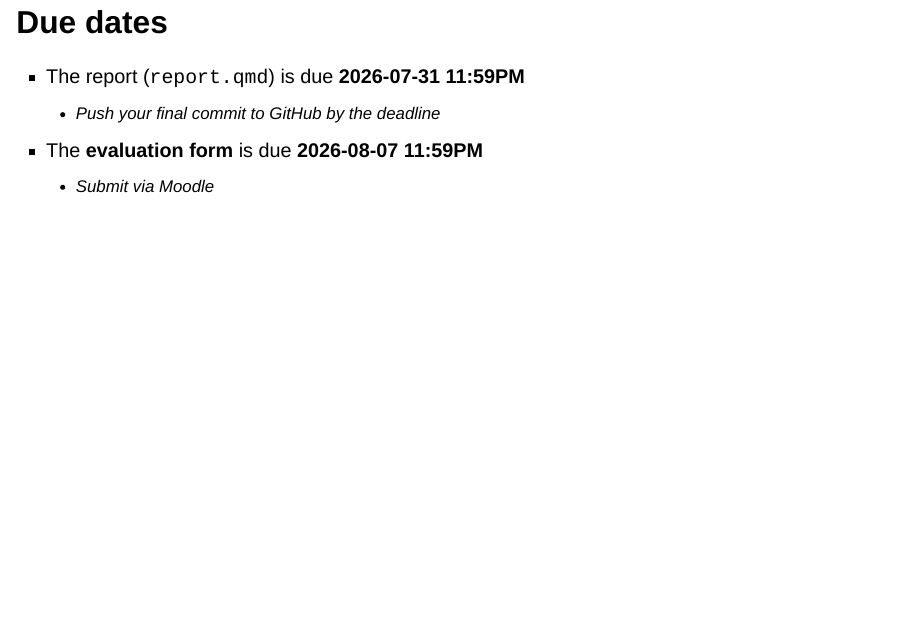
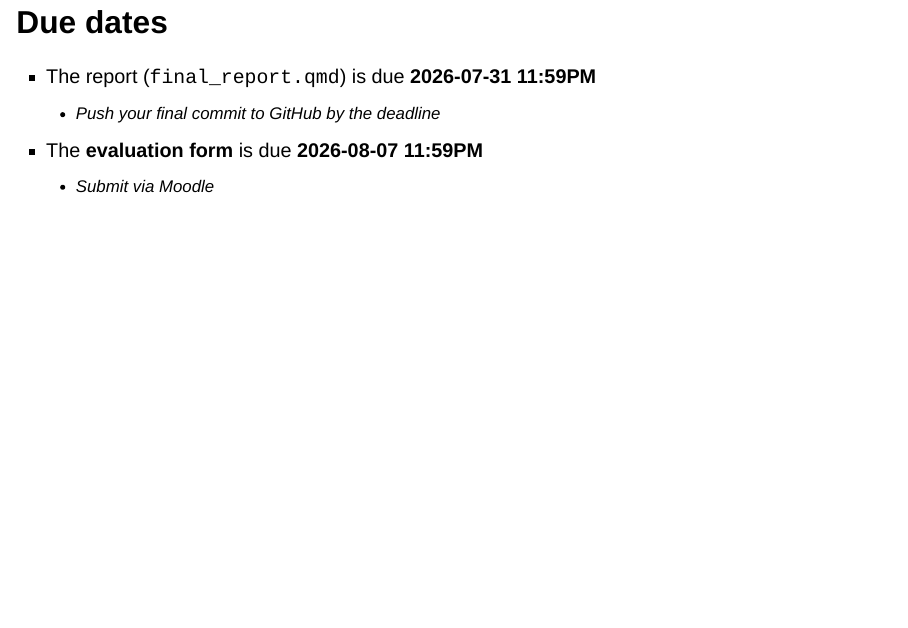
Before and after one commit to data-analysis-chiba/data-analysis-chiba.github.io, a Quarto document (day8/index.qmd): page 3 of 18. Rendered offline with R 4.5, knitr and Pandoc in place of Quarto, with nearby package versions; drawn as Slidy slides in place of the format the file asks for.

Commit message:
Change file name of final report

```diff
--- a/day8/index.qmd
+++ b/day8/index.qmd
@@ -18,7 +18,7 @@ execute:
 
 ## Due dates
 
-- The report (`report.qmd`) is due **2026-07-31 11:59PM**
+- The report (`final_report.qmd`) is due **2026-07-31 11:59PM**
   - Push your final commit to GitHub by the deadline
 
 - The **evaluation form** is due **2026-08-07 11:59PM**
```
